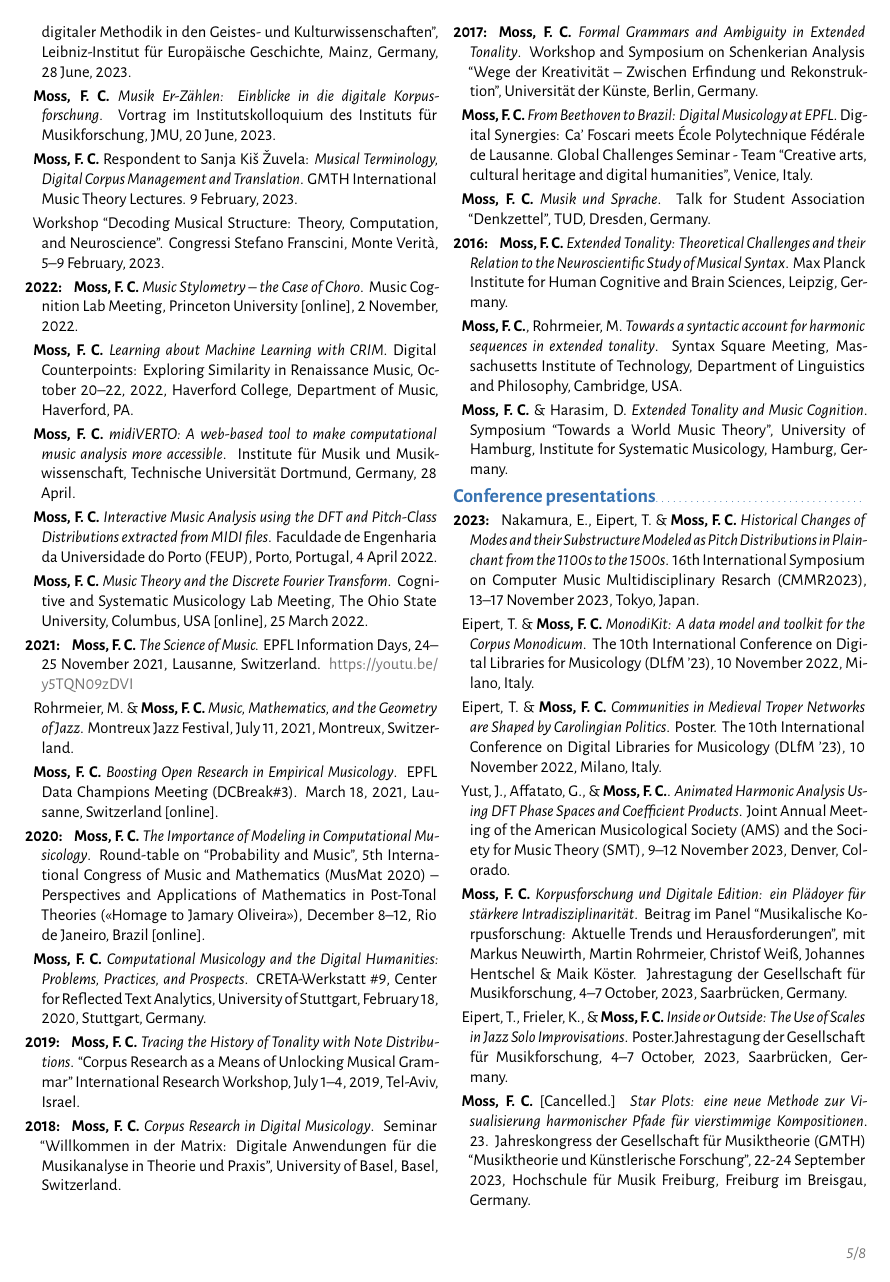
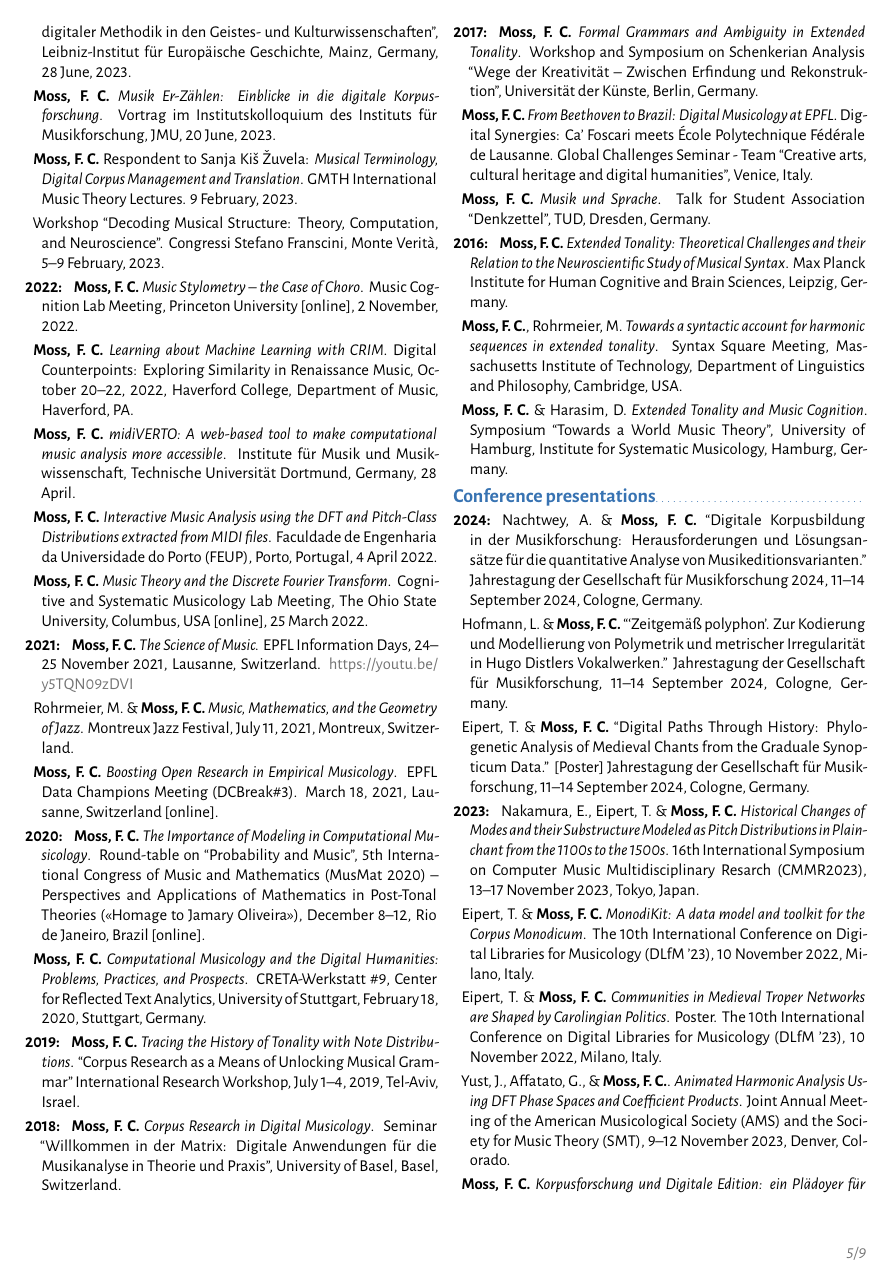
Before and after one commit to fabianmoss/cv, a LaTeX CV (cv.tex, which reads talks.tex): page 5 of 8 before the commit and page 5 of 9 after it. Compiled offline with XeLaTeX.

Commit message:
add GfM presentations

````diff
--- a/talks.tex
+++ b/talks.tex
@@ -56,9 +56,9 @@
 \subsection{Conference presentations}
 
 %% 2024
-% \mycvitem{2024}{Nachtwey, A. \& \textbf{Moss, F. C.} ``Digitale Korpusbildung in der Musikforschung: Herausforderungen und Lösungsansätze für die quantitative Analyse von Musikeditionsvarianten.'' Jahrestagung der Gesellschaft für Musikforschung.}
-% \mycvitem{}{Hofmann, L. \& \textbf{Moss, F. C.} ```Zeitgemäß polyphon'. Zur Kodierung und Modellierung von Polymetrik und metrischer Irregularität in Hugo Distlers Vokalwerken.'' Jahrestagung der Gesellschaft für Musikforschung.}
-% \mycvitem{}{Eipert, T. \& \textbf{Moss, F. C.} ``Digital Paths Through History: Phylogenetic Analysis of Medieval Chants from the Graduale Synopticum Data.'' [Poster] Jahrestagung der Gesellschaft für Musikforschung.}
+\mycvitem{2024}{Nachtwey, A. \& \textbf{Moss, F. C.} ``Digitale Korpusbildung in der Musikforschung: Herausforderungen und Lösungsansätze für die quantitative Analyse von Musikeditionsvarianten.'' Jahrestagung der Gesellschaft für Musikforschung 2024, 11--14 September 2024, Cologne, Germany.}
+\mycvitem{}{Hofmann, L. \& \textbf{Moss, F. C.} ```Zeitgemäß polyphon'. Zur Kodierung und Modellierung von Polymetrik und metrischer Irregularität in Hugo Distlers Vokalwerken.'' Jahrestagung der Gesellschaft für Musikforschung, 11--14 September 2024, Cologne, Germany.}
+\mycvitem{}{Eipert, T. \& \textbf{Moss, F. C.} ``Digital Paths Through History: Phylogenetic Analysis of Medieval Chants from the Graduale Synopticum Data.'' [Poster] Jahrestagung der Gesellschaft für Musikforschung, 11--14 September 2024, Cologne, Germany.}
 % % \mycvitem{}{CES: Eita}
 % % \mycvitem{}{ISMIR: Ludovica, Gabriele, Fabian}
 % \mycvitem{}{ECHOES: Tim, Frank, Alexander Hartelt, Fabian. ``Medieval Chant Lineages Unlocked: Leveraging Optical Music Recognition for Phylogenetic Analysis of Gregorian Proper.''}
````
Also changed, not shown: cv.pdf, 4 other files.
